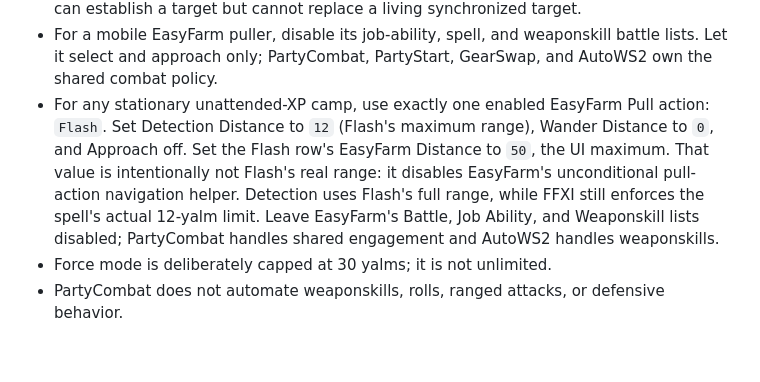
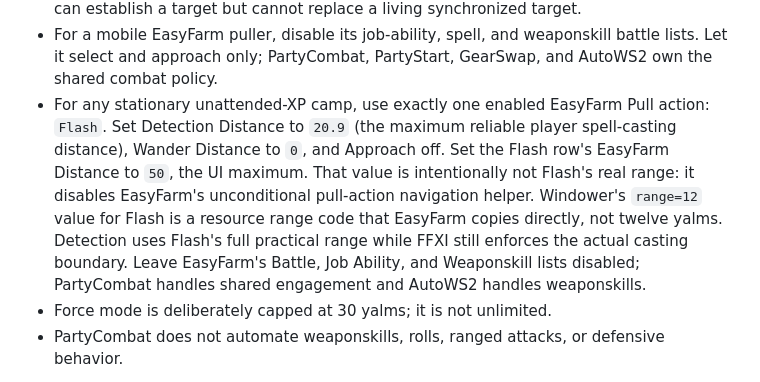
Before and after one commit to dclawrence003/FFXI, a Markdown page: addons/PartyCombat/README.md, the part around the change. Rendered like a GitHub page; blank space fills up the shorter version.

```diff
--- a/addons/PartyCombat/README.md
+++ b/addons/PartyCombat/README.md
@@ -223,12 +223,14 @@ compatibility.
   battle lists. Let it select and approach only; PartyCombat, PartyStart,
   GearSwap, and AutoWS2 own the shared combat policy.
 - For any stationary unattended-XP camp, use exactly one enabled EasyFarm Pull
-  action: `Flash`. Set Detection Distance to `12` (Flash's maximum range),
-  Wander Distance to `0`, and Approach off. Set the Flash row's EasyFarm
-  Distance to `50`, the UI maximum.
+  action: `Flash`. Set Detection Distance to `20.9` (the maximum reliable
+  player spell-casting distance), Wander Distance to `0`, and Approach off.
+  Set the Flash row's EasyFarm Distance to `50`, the UI maximum.
   That value is intentionally not Flash's real range: it disables EasyFarm's
-  unconditional pull-action navigation helper. Detection uses Flash's full
-  range, while FFXI still enforces the spell's actual 12-yalm limit.
+  unconditional pull-action navigation helper. Windower's `range=12` value for
+  Flash is a resource range code that EasyFarm copies directly, not twelve
+  yalms. Detection uses Flash's full practical range while FFXI still enforces
+  the actual casting boundary.
   Leave EasyFarm's Battle, Job Ability, and Weaponskill lists disabled;
   PartyCombat handles shared engagement and AutoWS2 handles weaponskills.
 - Force mode is deliberately capped at 30 yalms; it is not unlimited.
```
Also changed, not shown: addons/PartyStart/README.md (+11 -8 lines).
